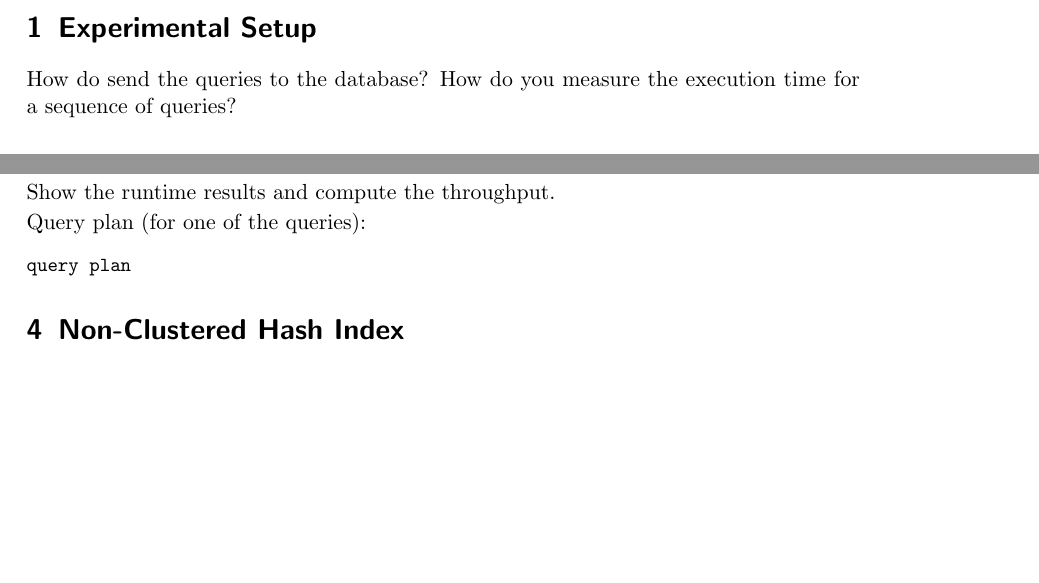
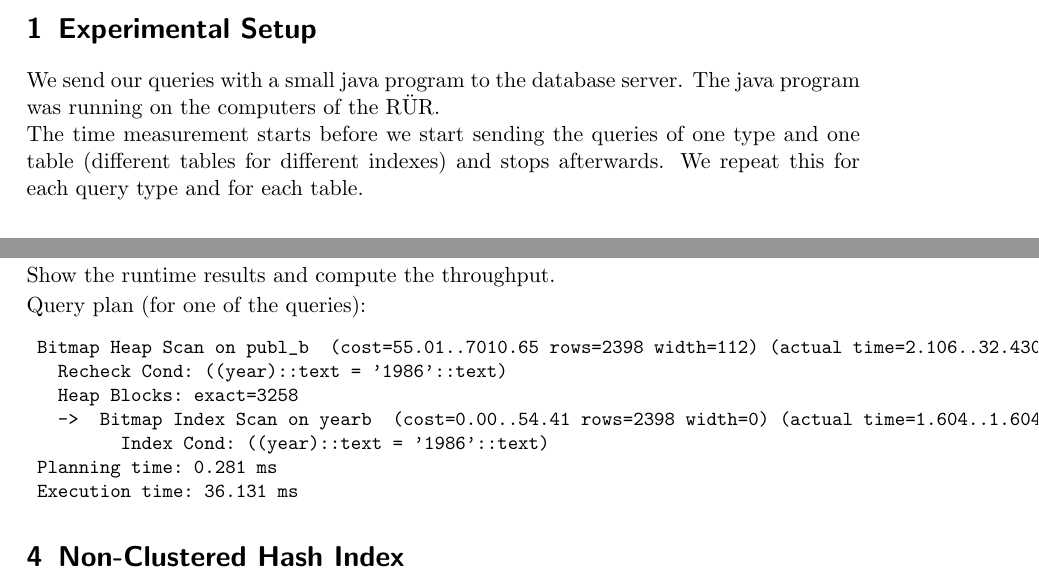
Before and after one commit to samydafir/DBTuning, a LaTeX document (blatt04/A2_4.tex): two parts of pages 1 and 3 of 5 before the commit and two parts of pages 1 and 4 of 6 after it, joined at a grey line, cut so that both start at the same text, the shorter picture padded with empty space. Compiled offline with pdfLaTeX.

Commit message:
added answers for 'year'

```diff
--- a/blatt04/A2_4.tex
+++ b/blatt04/A2_4.tex
@@ -30,8 +30,8 @@
 
 \section{Experimental Setup}
 
-How do send the queries to the database? How do you measure the
-execution time for a sequence of queries?
+We send our queries with a small java program to the database server. The java program was running on the computers of the R\"UR.\\
+The time measurement starts before we start sending the queries of one type and one table (different tables for different indexes) and stops afterwards. We repeat this for each query type and for each table.
 
 \section{Clustered B$^+$-Tree Index}
 
@@ -107,3 +110,10 @@ Show the runtime results and compute the throughput.
 Query plan (for one of the queries):
 {\small
 \begin{verbatim}
+ Bitmap Heap Scan on publ_cb  (cost=45.98..6695.42 rows=2265 width=112) (actual time=1.183..6.727 rows=9182 loops=1)
+   Recheck Cond: ((year)::text = '1986'::text)
+   Heap Blocks: exact=160
+   ->  Bitmap Index Scan on yearcb  (cost=0.00..45.41 rows=2265 width=0) (actual time=1.149..1.149 rows=9182 loops=1)
+         Index Cond: ((year)::text = '1986'::text)
+ Planning time: 0.388 ms
+ Execution time: 10.056 ms
@@ -184,7 +193,8 @@ SELECT * FROM Publ WHERE year = ...
 }
 
 \noindent
-Which conditions did you use?
+Which conditions did you use?\\
+The conditions were imported from a file which contains the years from 1920-2020 repeated up to a total amount of 1500 years.
 
 \smallskip\noindent
 Show the runtime results and compute the throughput.
@@ -193,7 +203,13 @@ Show the runtime results and compute the throughput.
 Query plan (for one of the queries):
 {\small
 \begin{verbatim}
-query plan
+ Bitmap Heap Scan on publ_b  (cost=55.01..7010.65 rows=2398 width=112) (actual time=2.106..32.430 rows=9182 loops=1)
+   Recheck Cond: ((year)::text = '1986'::text)
+   Heap Blocks: exact=3258
+   ->  Bitmap Index Scan on yearb  (cost=0.00..54.41 rows=2398 width=0) (actual time=1.604..1.604 rows=9182 loops=1)
+         Index Cond: ((year)::text = '1986'::text)
+ Planning time: 0.281 ms
+ Execution time: 36.131 ms
 \end{verbatim}
 }
 
```
Also changed, not shown: blatt04/A2_4.tex (14 more changed lines).
